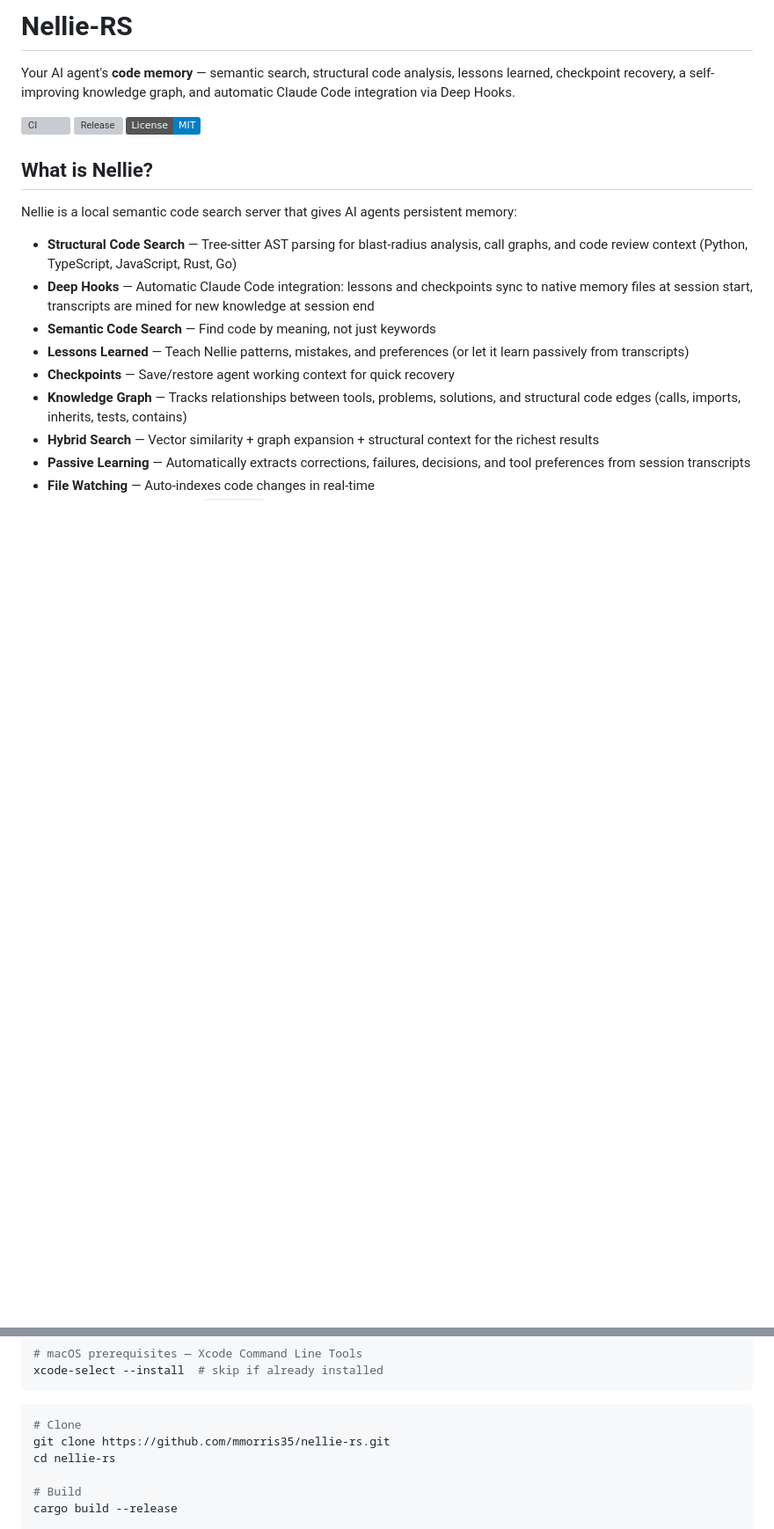
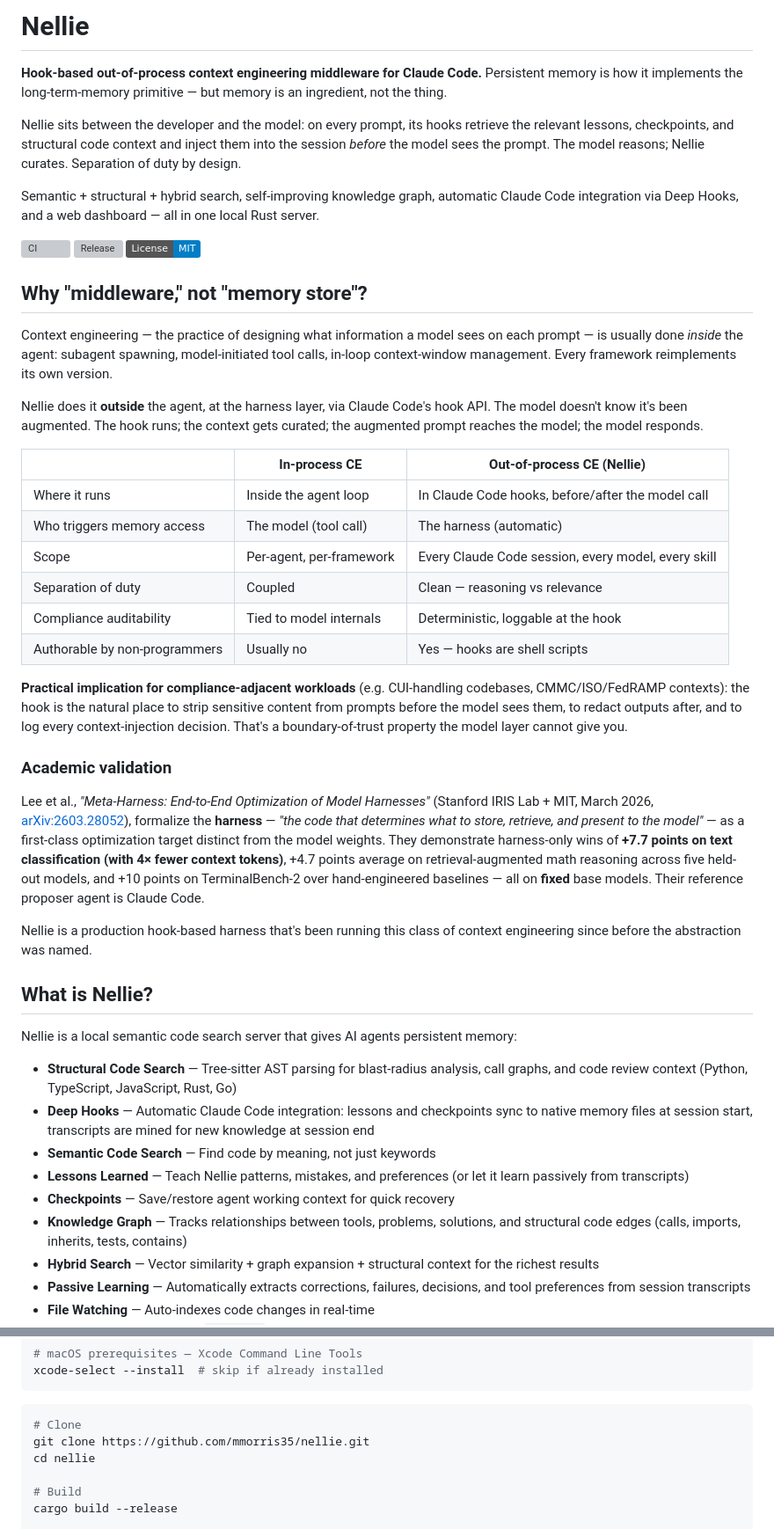
Before and after one commit to mmorris35/nellie, a Markdown page: README.md, 2 parts joined by grey strips. Shown at 88% size. Drawn GitHub-style; badges without logos; blank space fills up the shorter version; grey boxes are pictures that could not be loaded.

Commit message:
docs(readme): reposition as hook-based out-of-process context engineering middleware; cite Meta-Harness 2026
Shift the opening positioning from "AI agent code memory" (feature list) to
"hook-based out-of-process context engineering middleware for Claude Code"
(architectural class). The persistent memory is an ingredient; the out-of-
process interception at the harness layer is the product.

Adds a "Why 'middleware,' not 'memory store'?" section with:
  - In-process vs out-of-process CE comparison table
  - Compliance-implication paragraph (the hook as boundary-of-trust for
    CUI/CMMC/FedRAMP-adjacent workloads)
  - Academic validation citing Lee et al. 2026 "Meta-Harness"
    (Stanford IRIS Lab + MIT, arXiv:2603.28052) — formalizes the
    harness abstraction, demonstrates harness-only wins of +7.7 pts on
    text classification (4× fewer context tokens), +4.7 pts on RAG
    math reasoning across five held-out models, and +10 pts on
    TerminalBench-2 over hand-engineered baselines, all on fixed base
    models.

Also sweeps the deterministic -RS → "" renames the prior cleanup pass
missed:
  - H1: "Nellie-RS" → "Nellie"
  - CI badge URL: nellie-rs → nellie (workflow exists in public repo,
    verified)
  - ASCII architecture box header: "Nellie-RS" → "Nellie"
  - Entity-types table row: Project entry "nellie-rs, whag" → "nellie, whag"
  - Install clone URL + `cd` target: nellie-rs.git → nellie.git (aligns
    with line 64 which was already correct)

Deferred to follow-up (need decisions before safe rename):
  - Release badge URL (no release workflow in public repo yet)
  - Issue hyperlinks (lines 538/541/543/683/684 — public repo has no
    issues; need to decide between drop-the-links, mirror subset, or
    point to Discussions)
  - macOS launchd plist paths (com.nellie-rs.plist + ~/.nellie-rs/) —
    need to verify installer behavior before renaming README

````diff
--- a/README.md
+++ b/README.md
@@ -1,10 +1,38 @@
-# Nellie-RS
+# Nellie
 
-Your AI agent's **code memory** — semantic search, structural code analysis, lessons learned, checkpoint recovery, a self-improving knowledge graph, and automatic Claude Code integration via Deep Hooks.
+**Hook-based out-of-process context engineering middleware for Claude Code.**
+Persistent memory is how it implements the long-term-memory primitive — but memory is an ingredient, not the thing.
 
-[![CI](https://github.com/mmorris35/nellie-rs/actions/workflows/ci.yml/badge.svg)](https://github.com/mmorris35/nellie-rs/actions/workflows/ci.yml)
+Nellie sits between the developer and the model: on every prompt, its hooks retrieve the relevant lessons, checkpoints, and structural code context and inject them into the session *before* the model sees the prompt. The model reasons; Nellie curates. Separation of duty by design.
+
+Semantic + structural + hybrid search, self-improving knowledge graph, automatic Claude Code integration via Deep Hooks, and a web dashboard — all in one local Rust server.
+
+[![CI](https://github.com/mmorris35/nellie/actions/workflows/ci.yml/badge.svg)](https://github.com/mmorris35/nellie/actions/workflows/ci.yml)
 [![Release](https://github.com/mmorris35/nellie-rs/actions/workflows/release.yml/badge.svg)](https://github.com/mmorris35/nellie-rs/releases)
 [![License: MIT](https://img.shields.io/badge/License-MIT-blue.svg)](LICENSE)
+
+## Why "middleware," not "memory store"?
+
+Context engineering — the practice of designing what information a model sees on each prompt — is usually done *inside* the agent: subagent spawning, model-initiated tool calls, in-loop context-window management. Every framework reimplements its own version.
+
+Nellie does it **outside** the agent, at the harness layer, via Claude Code's hook API. The model doesn't know it's been augmented. The hook runs; the context gets curated; the augmented prompt reaches the model; the model responds.
+
+|   | In-process CE | Out-of-process CE (Nellie) |
+|---|---|---|
+| Where it runs | Inside the agent loop | In Claude Code hooks, before/after the model call |
+| Who triggers memory access | The model (tool call) | The harness (automatic) |
+| Scope | Per-agent, per-framework | Every Claude Code session, every model, every skill |
+| Separation of duty | Coupled | Clean — reasoning vs relevance |
+| Compliance auditability | Tied to model internals | Deterministic, loggable at the hook |
+| Authorable by non-programmers | Usually no | Yes — hooks are shell scripts |
+
+**Practical implication for compliance-adjacent workloads** (e.g. CUI-handling codebases, CMMC/ISO/FedRAMP contexts): the hook is the natural place to strip sensitive content from prompts before the model sees them, to redact outputs after, and to log every context-injection decision. That's a boundary-of-trust property the model layer cannot give you.
+
+### Academic validation
+
+Lee et al., *"Meta-Harness: End-to-End Optimization of Model Harnesses"* (Stanford IRIS Lab + MIT, March 2026, [arXiv:2603.28052](https://arxiv.org/abs/2603.28052)), formalize the **harness** — *"the code that determines what to store, retrieve, and present to the model"* — as a first-class optimization target distinct from the model weights. They demonstrate harness-only wins of **+7.7 points on text classification (with 4× fewer context tokens)**, +4.7 points average on retrieval-augmented math reasoning across five held-out models, and +10 points on TerminalBench-2 over hand-engineered baselines — all on **fixed** base models. Their reference proposer agent is Claude Code.
+
+Nellie is a production hook-based harness that's been running this class of context engineering since before the abstraction was named.
 
 ## What is Nellie?
 
@@ -489,8 +517,8 @@ xcode-select --install  # skip if already installed
 
 ```bash
 # Clone
-git clone https://github.com/mmorris35/nellie-rs.git
-cd nellie-rs
+git clone https://github.com/mmorris35/nellie.git
+cd nellie
 
 # Build
 cargo build --release
````
Also changed, not shown: other parts of README.md (+2 -2 lines).
